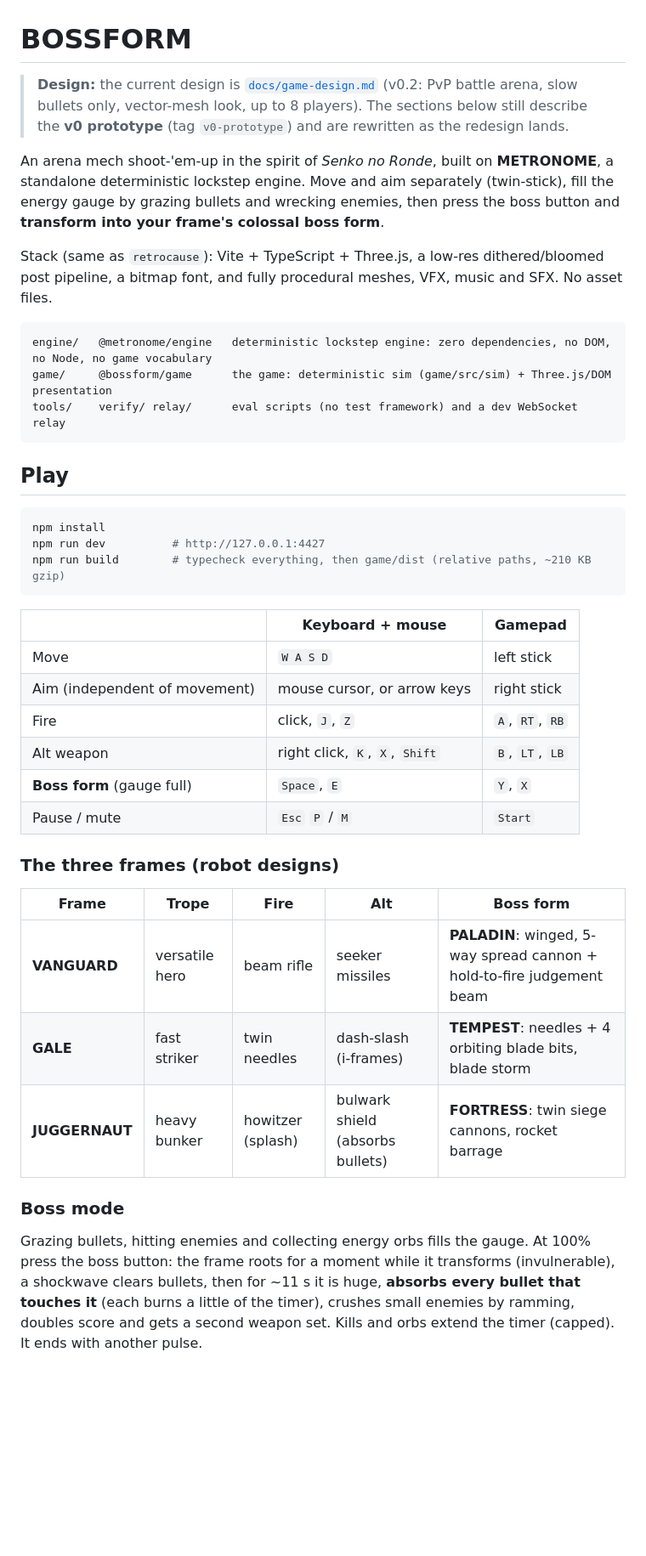
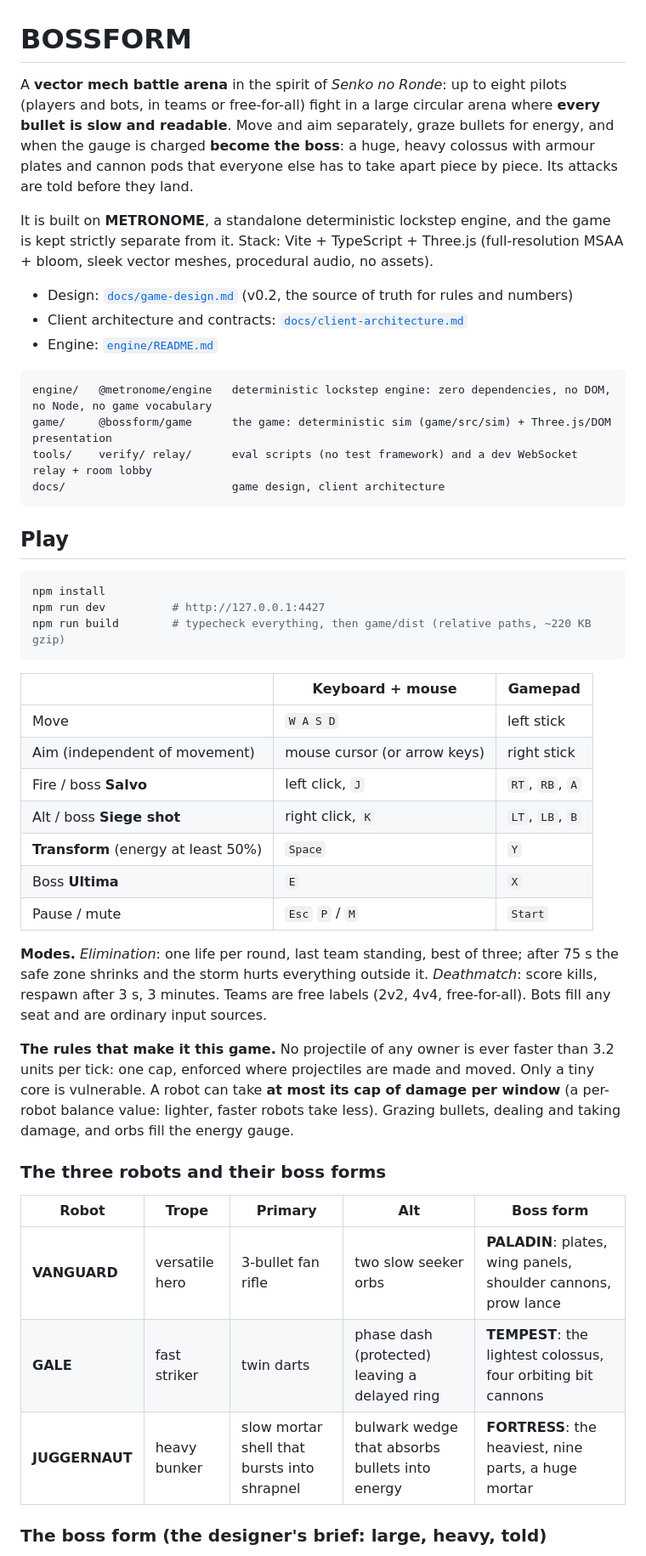
Before and after one commit to poshih/bossform, a Markdown page: README.md, the part around one of its changes. Shown at 85% size. GitHub-like rendering; blank space fills up the shorter version.

````diff
--- a/README.md
+++ b/README.md
@@ -1,20 +1,22 @@
 # BOSSFORM
 
-> **Design:** the current design is [`docs/game-design.md`](docs/game-design.md) (v0.2: PvP battle arena, slow
-> bullets only, vector-mesh look, up to 8 players). The sections below still describe the **v0 prototype**
-> (tag `v0-prototype`) and are rewritten as the redesign lands.
+A **vector mech battle arena** in the spirit of *Senko no Ronde*: up to eight pilots (players and bots, in teams or
+free-for-all) fight in a large circular arena where **every bullet is slow and readable**. Move and aim separately, graze
+bullets for energy, and when the gauge is charged **become the boss**: a huge, heavy colossus with armour plates and
+cannon pods that everyone else has to take apart piece by piece. Its attacks are told before they land.
 
-An arena mech shoot-'em-up in the spirit of *Senko no Ronde*, built on **METRONOME**, a standalone
-deterministic lockstep engine. Move and aim separately (twin-stick), fill the energy gauge by grazing bullets and
-wrecking enemies, then press the boss button and **transform into your frame's colossal boss form**.
+It is built on **METRONOME**, a standalone deterministic lockstep engine, and the game is kept strictly separate from it.
+Stack: Vite + TypeScript + Three.js (full-resolution MSAA + bloom, sleek vector meshes, procedural audio, no assets).
 
-Stack (same as `retrocause`): Vite + TypeScript + Three.js, a low-res dithered/bloomed post pipeline, a bitmap
-font, and fully procedural meshes, VFX, music and SFX. No asset files.
+- Design: [`docs/game-design.md`](docs/game-design.md) (v0.2, the source of truth for rules and numbers)
+- Client architecture and contracts: [`docs/client-architecture.md`](docs/client-architecture.md)
+- Engine: [`engine/README.md`](engine/README.md)
 
 ```
 engine/   @metronome/engine   deterministic lockstep engine: zero dependencies, no DOM, no Node, no game vocabulary
 game/     @bossform/game      the game: deterministic sim (game/src/sim) + Three.js/DOM presentation
-tools/    verify/ relay/      eval scripts (no test framework) and a dev WebSocket relay
+tools/    verify/ relay/      eval scripts (no test framework) and a dev WebSocket relay + room lobby
+docs/                         game design, client architecture
 ```
 
 ## Play
@@ -22,29 +24,35 @@ tools/    verify/ relay/      eval scripts (no test framework) and a dev WebSock
 ```sh
 npm install
 npm run dev          # http://127.0.0.1:4427
-npm run build        # typecheck everything, then game/dist (relative paths, ~210 KB gzip)
+npm run build        # typecheck everything, then game/dist (relative paths, ~220 KB gzip)
 ```
 
 | | Keyboard + mouse | Gamepad |
 |---|---|---|
 | Move | `W A S D` | left stick |
-| Aim (independent of movement) | mouse cursor, or arrow keys | right stick |
-| Fire | click, `J`, `Z` | `A`, `RT`, `RB` |
-| Alt weapon | right click, `K`, `X`, `Shift` | `B`, `LT`, `LB` |
-| **Boss form** (gauge full) | `Space`, `E` | `Y`, `X` |
+| Aim (independent of movement) | mouse cursor (or arrow keys) | right stick |
+| Fire / boss **Salvo** | left click, `J` | `RT`, `RB`, `A` |
+| Alt / boss **Siege shot** | right click, `K` | `LT`, `LB`, `B` |
+| **Transform** (energy at least 50%) | `Space` | `Y` |
+| Boss **Ultima** | `E` | `X` |
 | Pause / mute | `Esc` `P` / `M` | `Start` |
 
-### The three frames (robot designs)
+**Modes.** *Elimination*: one life per round, last team standing, best of three; after 75 s the safe zone shrinks and the
+storm hurts everything outside it. *Deathmatch*: score kills, respawn after 3 s, 3 minutes. Teams are free labels (2v2,
+4v4, free-for-all). Bots fill any seat and are ordinary input sources.
 
-| Frame | Trope | Fire | Alt | Boss form |
+**The rules that make it this game.** No projectile of any owner is ever faster than 3.2 units per tick: one cap,
+enforced where projectiles are made and moved. Only a tiny core is vulnerable. A robot can take **at most its cap of
+damage per window** (a per-robot balance value: lighter, faster robots take less). Grazing bullets, dealing and taking
+damage, and orbs fill the energy gauge.
+
+### The three robots and their boss forms
+
+| Robot | Trope | Primary | Alt | Boss form |
 |---|---|---|---|---|
-| **VANGUARD** | versatile hero | beam rifle | seeker missiles | **PALADIN**: winged, 5-way spread cannon + hold-to-fire judgement beam |
-| **GALE** | fast striker | twin needles | dash-slash (i-frames) | **TEMPEST**: needles + 4 orbiting blade bits, blade storm |
-| **JUGGERNAUT** | heavy bunker | howitzer (splash) | bulwark shield (absorbs bullets) | **FORTRESS**: twin siege cannons, rocket barrage |
+| **VANGUARD** | versatile hero | 3-bullet fan rifle | two slow seeker orbs | **PALADIN**: plates, wing panels, shoulder cannons, prow lance |
+| **GALE** | fast striker | twin darts | phase dash (protected) leaving a delayed ring | **TEMPEST**: the lightest colossus, four orbiting bit cannons |
+| **JUGGERNAUT** | heavy bunker | slow mortar shell that bursts into shrapnel | bulwark wedge that absorbs bullets into energy | **FORTRESS**: the heaviest, nine parts, a huge mortar |
 
-### Boss mode
-Grazing bullets, hitting enemies and collecting energy orbs fills the gauge. At 100% press the boss button: the
-frame roots for a moment while it transforms (invulnerable), a shockwave clears bullets, then for ~11 s it is huge,
-**absorbs every bullet that touches it** (each burns a little of the timer), crushes small enemies by ramming, doubles
-score and gets a second weapon set. Kills and orbs extend the timer (capped). It ends with another pulse.
+### The boss form (the designer's brief: large, heavy, told)
 
````
Also changed, not shown: other parts of README.md (+63 -37 lines), AGENTS.md (+47 -31 lines).
